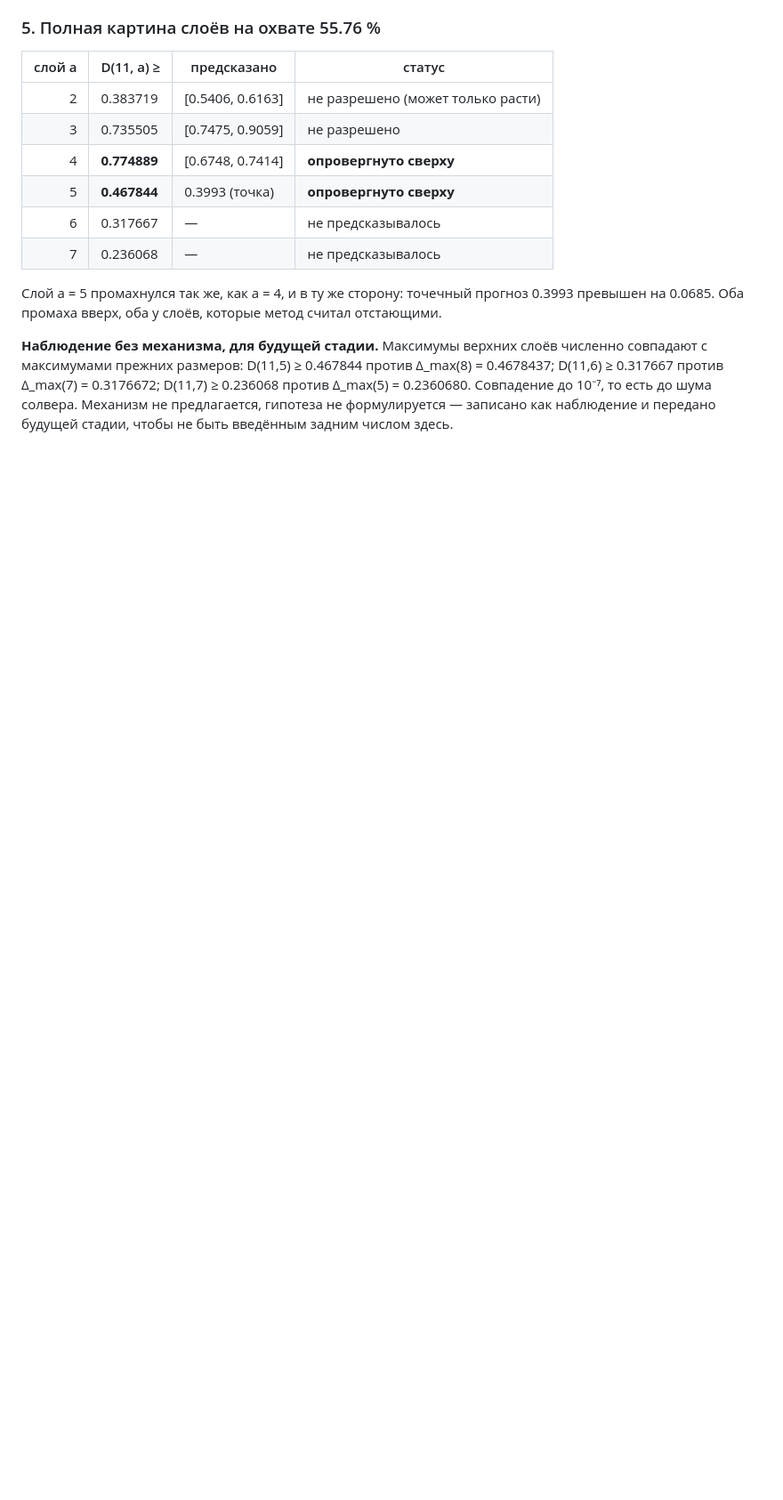
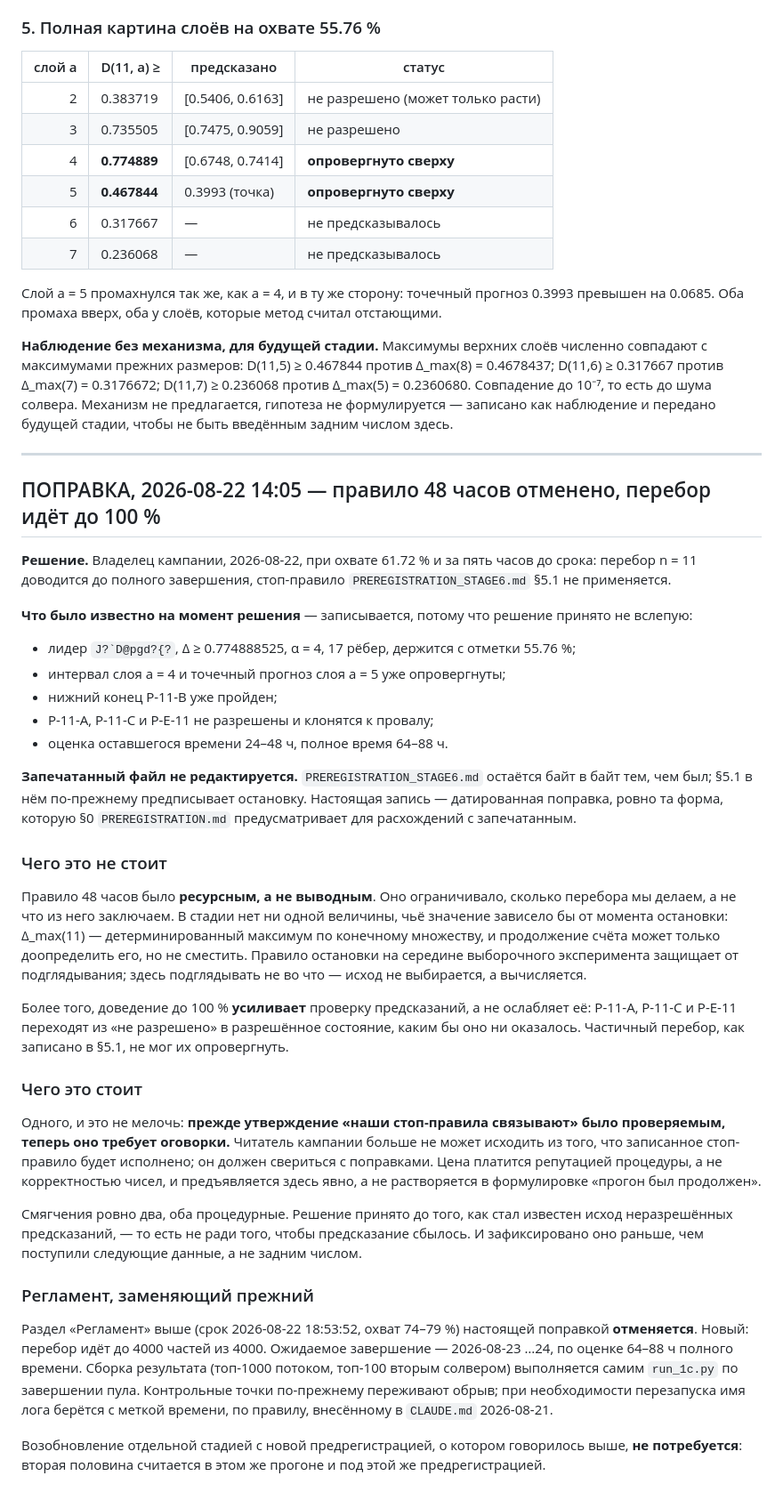
Before and after one commit to aoktyabrev/contextuality-gap-exhaustive, a Markdown page: REPORT_STAGE6.md, the part around the change. Shown at 89% size. Rendered like a GitHub page; blank space fills up the shorter version.

Commit message:
Stage 6: the 48-hour stop rule is overridden; the sweep runs to 100%
Owner's decision, 2026-08-22, at 61.72% coverage and five hours before the
deadline.  Recorded as a dated amendment; PREREGISTRATION_STAGE6.md is not
edited and its 5.1 still says the sweep stops.

What was known when the decision was taken is written down, because it was
not taken blind: the leader, the two already-falsified layer forecasts, the
cleared lower end of P-11-B, the three predictions still unresolved and
leaning to failure, and the 24-48h estimate of what remains.

What it does not cost: the 48-hour rule was a resource rule, not an
inference rule.  Nothing in this stage has a value that depends on when we
stop -- Delta_max(11) is a deterministic maximum over a finite set, so
running longer can only determine it, never bias it.  Stopping rules protect
against peeking in sampling experiments; here there is nothing to peek at,
because the outcome is computed rather than chosen.  Running to completion
strengthens the test: P-11-A, P-11-C and P-E-11 move from unresolved to
resolved, whichever way they land, and 5.1 itself says a partial sweep could
not have refuted them.

What it does cost, stated plainly rather than dissolved into "the run was
continued": the claim that our stop rules bind was checkable before and now
needs a caveat.  A reader can no longer assume a written stop rule was
executed; they have to consult the amendments.  The two mitigations are
procedural -- the decision predates knowing how the unresolved predictions
land, so it was not made to rescue one, and it is recorded before the next
data arrived rather than afterwards.

The earlier Regulation section is superseded: the sweep goes to 4000 of 4000
parts, run_1c.py does its own collection when the pool finishes, and the
separate resumption stage discussed earlier is no longer needed.

Co-Authored-By: Claude Opus 5 <noreply@anthropic.com>
Claude-Session: https://claude.ai/code/session_01XStSq2GNS7gTcHCVHUiAyW

```diff
--- a/REPORT_STAGE6.md
+++ b/REPORT_STAGE6.md
@@ -319,3 +319,63 @@ D(11,6) ≥ 0.317667 против Δ_max(7) = 0.3176672; D(11,7) ≥ 0.236068 п
 Δ_max(5) = 0.2360680. Совпадение до 10⁻⁷, то есть до шума солвера. Механизм не
 предлагается, гипотеза не формулируется — записано как наблюдение и передано будущей
 стадии, чтобы не быть введённым задним числом здесь.
+
+---
+
+## ПОПРАВКА, 2026-08-22 14:05 — правило 48 часов отменено, перебор идёт до 100 %
+
+**Решение.** Владелец кампании, 2026-08-22, при охвате 61.72 % и за пять часов до срока:
+перебор n = 11 доводится до полного завершения, стоп-правило `PREREGISTRATION_STAGE6.md`
+§5.1 не применяется.
+
+**Что было известно на момент решения** — записывается, потому что решение принято не
+вслепую:
+
+- лидер `` J?`D@pgd?{? ``, Δ ≥ 0.774888525, α = 4, 17 рёбер, держится с отметки 55.76 %;
+- интервал слоя a = 4 и точечный прогноз слоя a = 5 уже опровергнуты;
+- нижний конец P-11-B уже пройден;
+- P-11-A, P-11-C и P-E-11 не разрешены и клонятся к провалу;
+- оценка оставшегося времени 24–48 ч, полное время 64–88 ч.
+
+**Запечатанный файл не редактируется.** `PREREGISTRATION_STAGE6.md` остаётся байт в байт
+тем, чем был; §5.1 в нём по-прежнему предписывает остановку. Настоящая запись —
+датированная поправка, ровно та форма, которую §0 `PREREGISTRATION.md` предусматривает
+для расхождений с запечатанным.
+
+### Чего это не стоит
+
+Правило 48 часов было **ресурсным, а не выводным**. Оно ограничивало, сколько
+перебора мы делаем, а не что из него заключаем. В стадии нет ни одной величины, чьё
+значение зависело бы от момента остановки: Δ_max(11) — детерминированный максимум по
+конечному множеству, и продолжение счёта может только доопределить его, но не сместить.
+Правило остановки на середине выборочного эксперимента защищает от подглядывания;
+здесь подглядывать не во что — исход не выбирается, а вычисляется.
+
+Более того, доведение до 100 % **усиливает** проверку предсказаний, а не ослабляет её:
+P-11-A, P-11-C и P-E-11 переходят из «не разрешено» в разрешённое состояние, каким бы
+оно ни оказалось. Частичный перебор, как записано в §5.1, не мог их опровергнуть.
+
+### Чего это стоит
+
+Одного, и это не мелочь: **прежде утверждение «наши стоп-правила связывают» было
+проверяемым, теперь оно требует оговорки.** Читатель кампании больше не может исходить
+из того, что записанное стоп-правило будет исполнено; он должен свериться с поправками.
+Цена платится репутацией процедуры, а не корректностью чисел, и предъявляется здесь
+явно, а не растворяется в формулировке «прогон был продолжен».
+
+Смягчения ровно два, оба процедурные. Решение принято до того, как стал известен исход
+неразрешённых предсказаний, — то есть не ради того, чтобы предсказание сбылось.
+И зафиксировано оно раньше, чем поступили следующие данные, а не задним числом.
+
+### Регламент, заменяющий прежний
+
+Раздел «Регламент» выше (срок 2026-08-22 18:53:52, охват 74–79 %) настоящей поправкой
+**отменяется**. Новый: перебор идёт до 4000 частей из 4000. Ожидаемое завершение —
+2026-08-23 …24, по оценке 64–88 ч полного времени. Сборка результата (топ-1000 потоком,
+топ-100 вторым солвером) выполняется самим `run_1c.py` по завершении пула.
+Контрольные точки по-прежнему переживают обрыв; при необходимости перезапуска имя лога
+берётся с меткой времени, по правилу, внесённому в `CLAUDE.md` 2026-08-21.
+
+Возобновление отдельной стадией с новой предрегистрацией, о котором говорилось выше,
+**не потребуется**: вторая половина считается в этом же прогоне и под этой же
+предрегистрацией.
```
